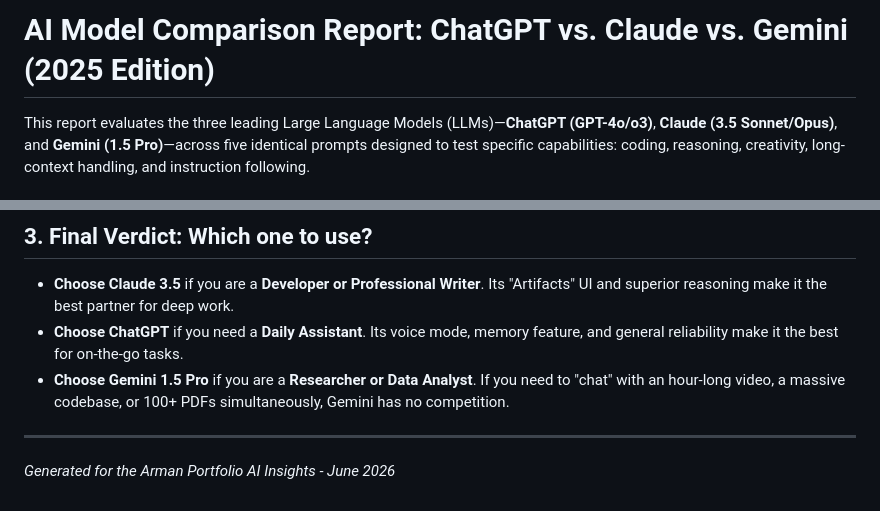
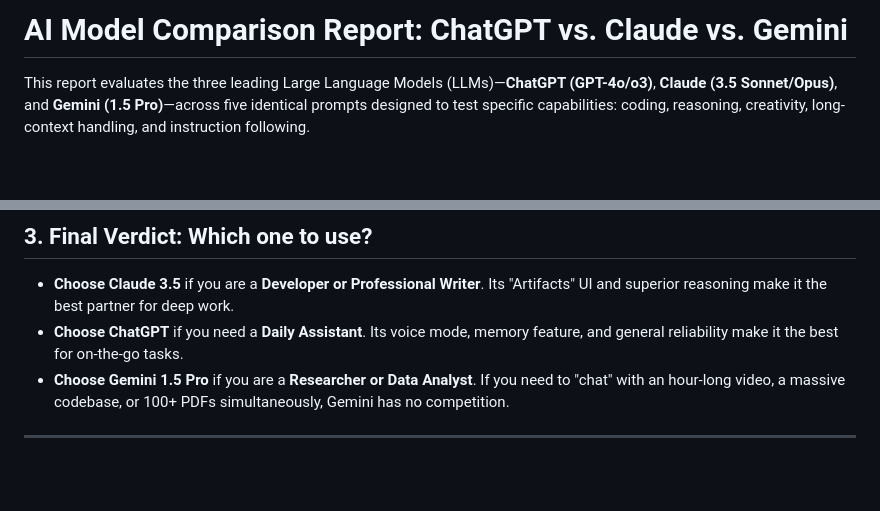
Before and after one commit to arman-shaikh23/task_1_Landing_Portfolio, a Markdown page: arman-portfolio/ai-diff.md, 2 parts joined by grey strips. Drawn GitHub-style; blank space fills up the shorter version.

```diff
--- a/arman-portfolio/ai-diff.md
+++ b/arman-portfolio/ai-diff.md
@@ -1,4 +1,4 @@
-# AI Model Comparison Report: ChatGPT vs. Claude vs. Gemini (2025 Edition)
+# AI Model Comparison Report: ChatGPT vs. Claude vs. Gemini
 
 This report evaluates the three leading Large Language Models (LLMs)—**ChatGPT (GPT-4o/o3)**, **Claude (3.5 Sonnet/Opus)**, and **Gemini (1.5 Pro)**—across five identical prompts designed to test specific capabilities: coding, reasoning, creativity, long-context handling, and instruction following.
 
@@ -80,4 +80,3 @@ This report evaluates the three leading Large Language Models (LLMs)—**ChatGPT
 *   **Choose Gemini 1.5 Pro** if you are a **Researcher or Data Analyst**. If you need to "chat" with an hour-long video, a massive codebase, or 100+ PDFs simultaneously, Gemini has no competition.
 
 ---
-*Generated for the Arman Portfolio AI Insights - June 2026*
```
